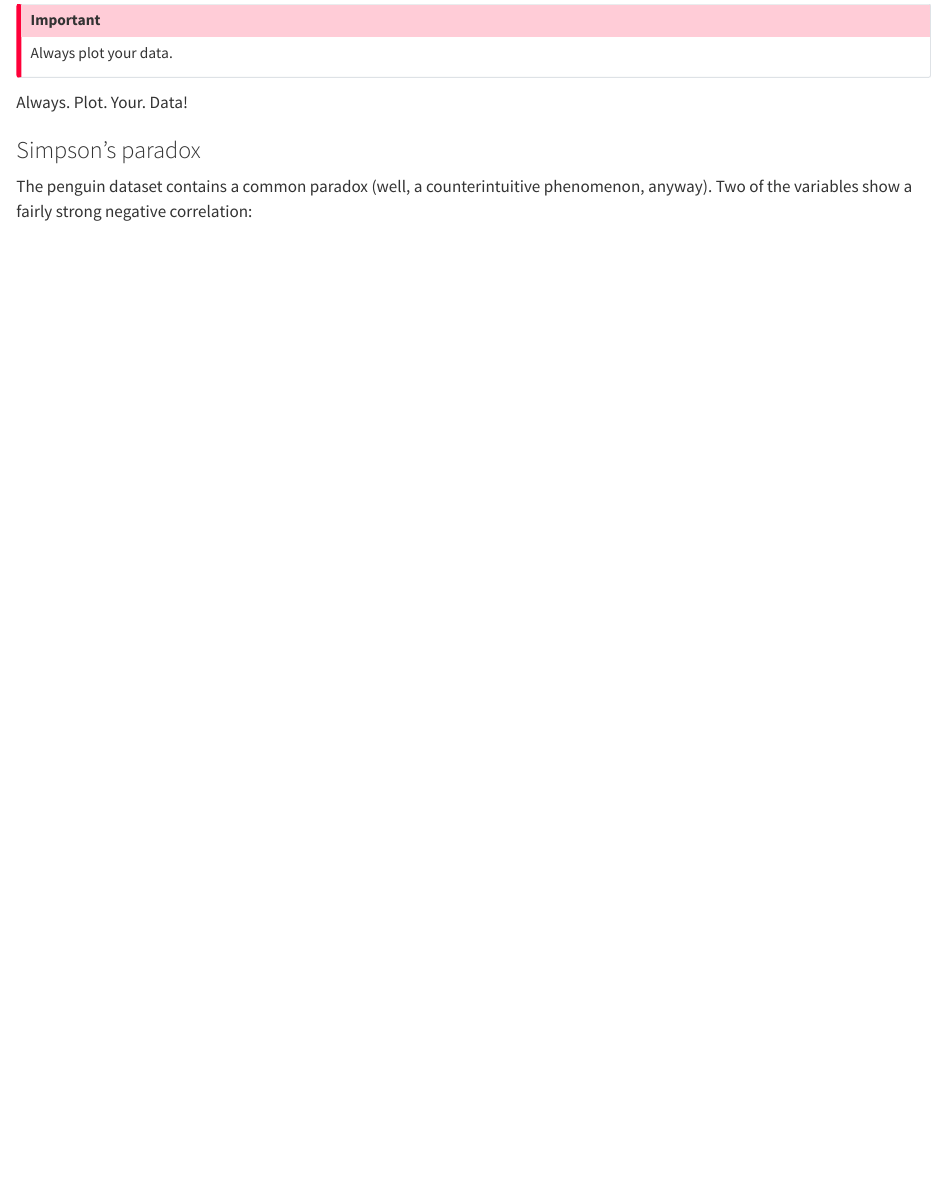
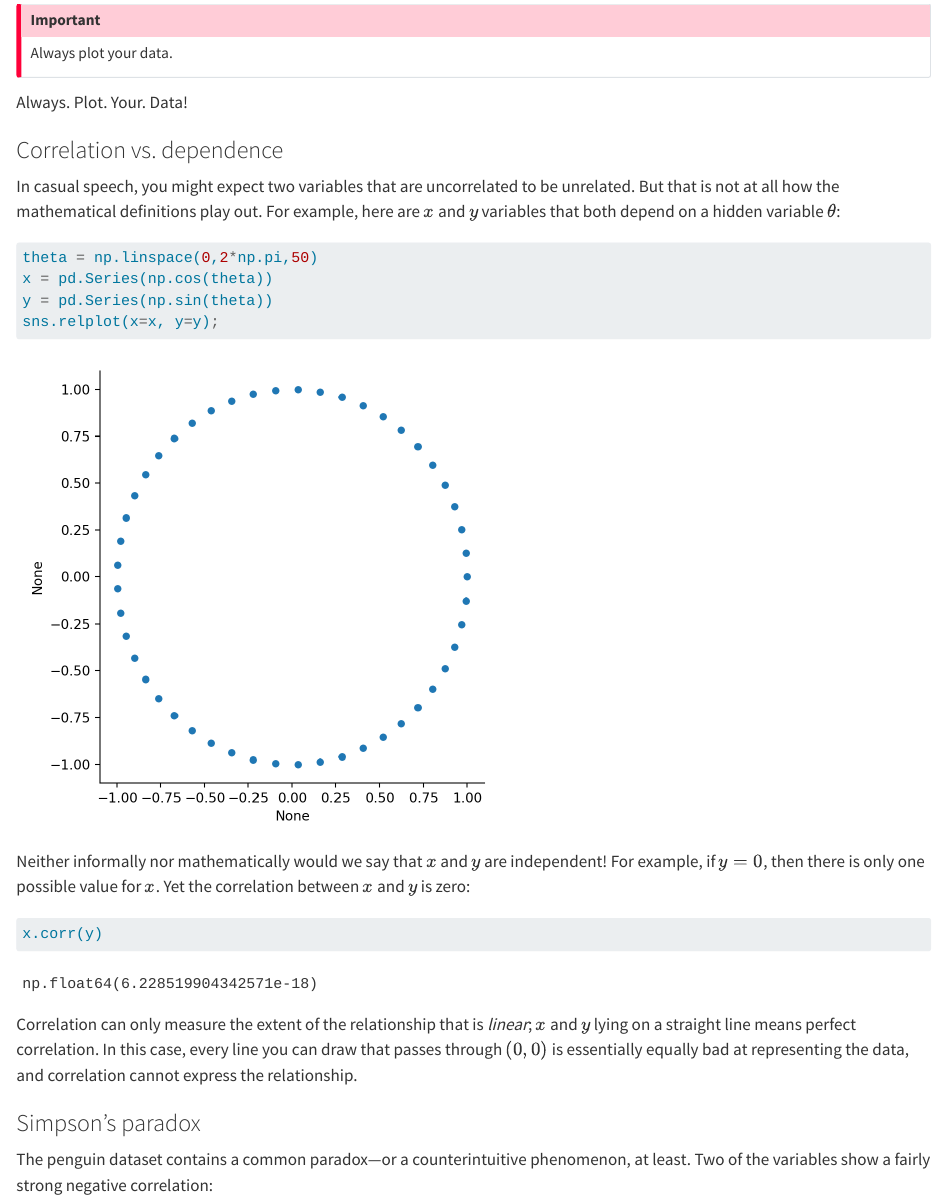
Before and after one commit to UD-Math-Data-Science-1/book, a Quarto document (stats.qmd): the page in a window 1100 px wide, from 10300 px down. Rendered offline with R 4.5, knitr and Pandoc in place of Quarto, with nearby package versions; some code elsewhere in the file could not run offline.

Commit message:
Add correlation circle example

````diff
--- a/stats.qmd
+++ b/stats.qmd
@@ -1194,9 +1194,27 @@ Always plot your data.
 
 Always. Plot. Your. Data!
 
+### Correlation vs. dependence
+
+In casual speech, you might expect two variables that are uncorrelated to be unrelated. But that is not at all how the mathematical definitions play out. For example, here are $x$ and $y$ variables that both depend on a hidden variable $\theta$:
+
+```{python}
+theta = np.linspace(0,2*np.pi,50)
+x = pd.Series(np.cos(theta))
+y = pd.Series(np.sin(theta))
+sns.relplot(x=x, y=y);
+```
+
+Neither informally nor mathematically would we say that $x$ and $y$ are independent! For example, if $y=0$, then there is only one possible value for $x$. Yet the correlation between $x$ and $y$ is zero:
+```{python}
+x.corr(y)
+```
+
+Correlation can only measure the extent of the relationship that is *linear*; $x$ and $y$ lying on a straight line means perfect correlation. In this case, every line you can draw that passes through $(0,0)$ is essentially equally bad at representing the data, and correlation cannot express the relationship.
+
 ### Simpson's paradox
 
-The penguin dataset contains a common paradox (well, a counterintuitive phenomenon, anyway). Two of the variables show a fairly strong negative correlation:
+The penguin dataset contains a common paradox---or a counterintuitive phenomenon, at least. Two of the variables show a fairly strong negative correlation:
 
 ```{python}
 penguins = sns.load_dataset("penguins")
````
